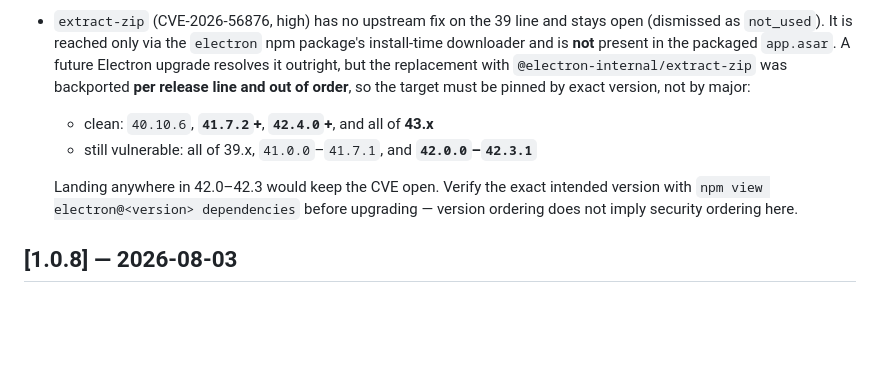
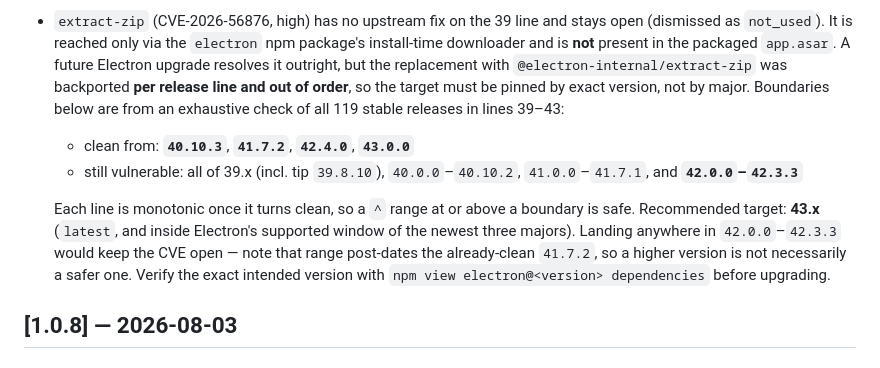
Before and after one commit to toyuvalo/cadence, a Markdown page: CHANGELOG.md, the part around the change. Rendered like a GitHub page; blank space fills up the shorter version.

Commit message:
docs(changelog): exhaustive extract-zip boundaries (40.10.3 / 42.3.3)
Third and final pass on this table. The previous note had two edges
wrong, both sampling artifacts:

  40.x first-clean is 40.10.3, not 40.10.6 (40.10.6 is the line tip,
  not the boundary -- 40.10.3/.4/.5 are also clean).
  42.x last-vulnerable is 42.3.3, not 42.3.1 (42.3.2 and 42.3.3 both
  exist and both still carry unscoped extract-zip).

Now derived from an exhaustive enumeration of all 119 stable releases
in lines 39-43 via the registry packument, not sampled:

  39.x  31 versions, all vulnerable, never fixed (tip 39.8.10)
  40.x  26, vulnerable through 40.10.2, clean from 40.10.3
  41.x  31, vulnerable through 41.7.1,  clean from 41.7.2
  42.x  24, vulnerable through 42.3.3,  clean from 42.4.0
  43.x   7, clean from 43.0.0

Monotonic within each line, but not across lines: 42.0.0 shipped
vulnerable after 41.7.2 shipped clean, so a higher version is not
necessarily a safer one.

Cross-checked against an independent per-version enumeration by the
agent working beat-visualizer; both runs agree on every edge and count.

Docs-only: no version bump, corrects prose about the released 1.1.0.

```diff
--- a/CHANGELOG.md
+++ b/CHANGELOG.md
@@ -31,13 +31,19 @@ All notable changes to Cadence are documented here.
   `app.asar`.
   A future Electron upgrade resolves it outright, but the replacement with
   `@electron-internal/extract-zip` was backported **per release line and out of
-  order**, so the target must be pinned by exact version, not by major:
-  - clean: `40.10.6`, **`41.7.2`+**, **`42.4.0`+**, and all of **43.x**
-  - still vulnerable: all of 39.x, `41.0.0`–`41.7.1`, and **`42.0.0`–`42.3.1`**
+  order**, so the target must be pinned by exact version, not by major. Boundaries
+  below are from an exhaustive check of all 119 stable releases in lines 39–43:
+  - clean from: **`40.10.3`**, **`41.7.2`**, **`42.4.0`**, **`43.0.0`**
+  - still vulnerable: all of 39.x (incl. tip `39.8.10`), `40.0.0`–`40.10.2`,
+    `41.0.0`–`41.7.1`, and **`42.0.0`–`42.3.3`**
 
-  Landing anywhere in 42.0–42.3 would keep the CVE open. Verify the exact
-  intended version with `npm view electron@<version> dependencies` before
-  upgrading — version ordering does not imply security ordering here.
+  Each line is monotonic once it turns clean, so a `^` range at or above a
+  boundary is safe. Recommended target: **43.x** (`latest`, and inside Electron's
+  supported window of the newest three majors). Landing anywhere in
+  `42.0.0`–`42.3.3` would keep the CVE open — note that range post-dates the
+  already-clean `41.7.2`, so a higher version is not necessarily a safer one.
+  Verify the exact intended version with
+  `npm view electron@<version> dependencies` before upgrading.
 
 ## [1.0.8] — 2026-08-03
 
```
